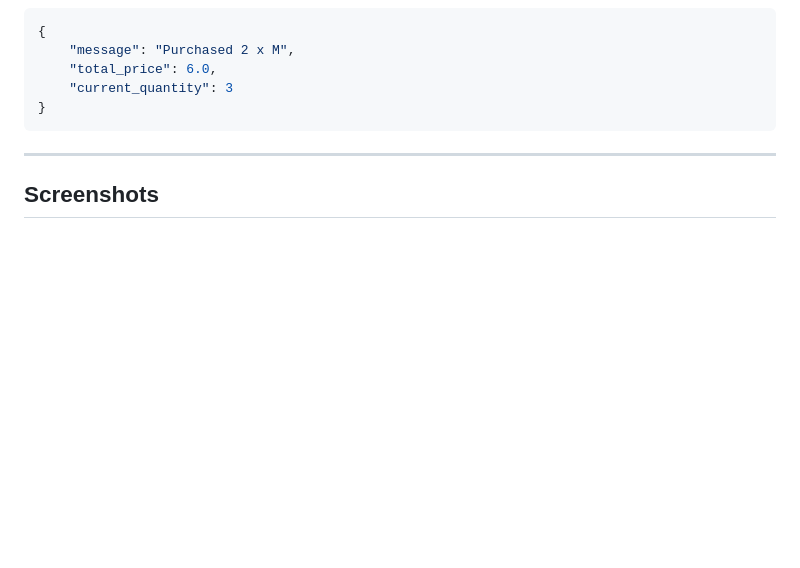
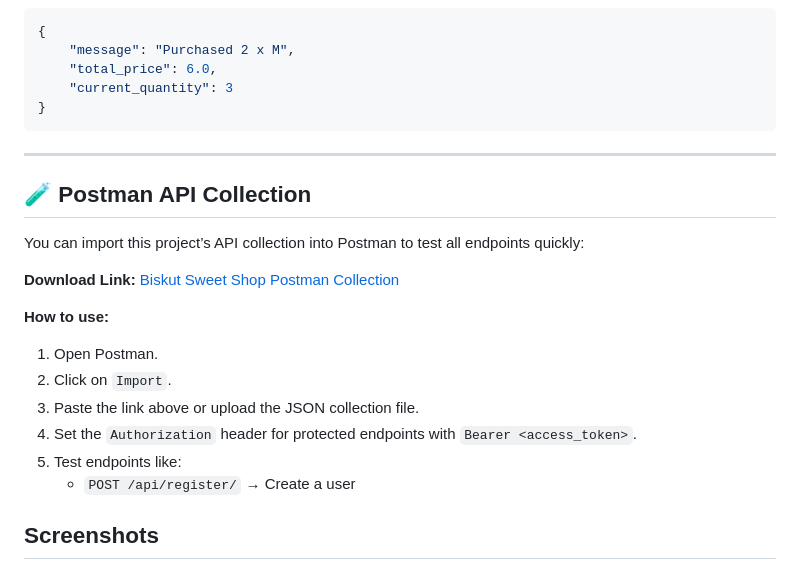
Before and after one commit to mayur038/biskut, a Markdown page: README.md, the part around the change. Rendered like a GitHub page; blank space fills up the shorter version.

Commit message:
Update README.md
Signed-off-by: Mayur Gohil <84913465+mayur038@users.noreply.github.com>

````diff
--- a/README.md
+++ b/README.md
@@ -179,6 +179,21 @@ python manage.py runserver
 ```
 
 ---
+## 🧪 Postman API Collection
+
+You can import this project’s API collection into Postman to test all endpoints quickly:
+
+**Download Link:** [Biskut Sweet Shop Postman Collection]([https://www.getpostman.com/collections/<your-collection-id>](https://www.postman.com/virtual-events/workspace/buiskut/request/41464244-28b1ff32-0126-4e38-9d90-16ad03ed6466?action=share&source=copy-link&creator=41464244))
+
+**How to use:**
+1. Open Postman.
+2. Click on `Import`.
+3. Paste the link above or upload the JSON collection file.
+4. Set the `Authorization` header for protected endpoints with `Bearer <access_token>`.
+5. Test endpoints like:
+   - `POST /api/register/` → Create a user
+
+
 
 ## Screenshots
 
````
